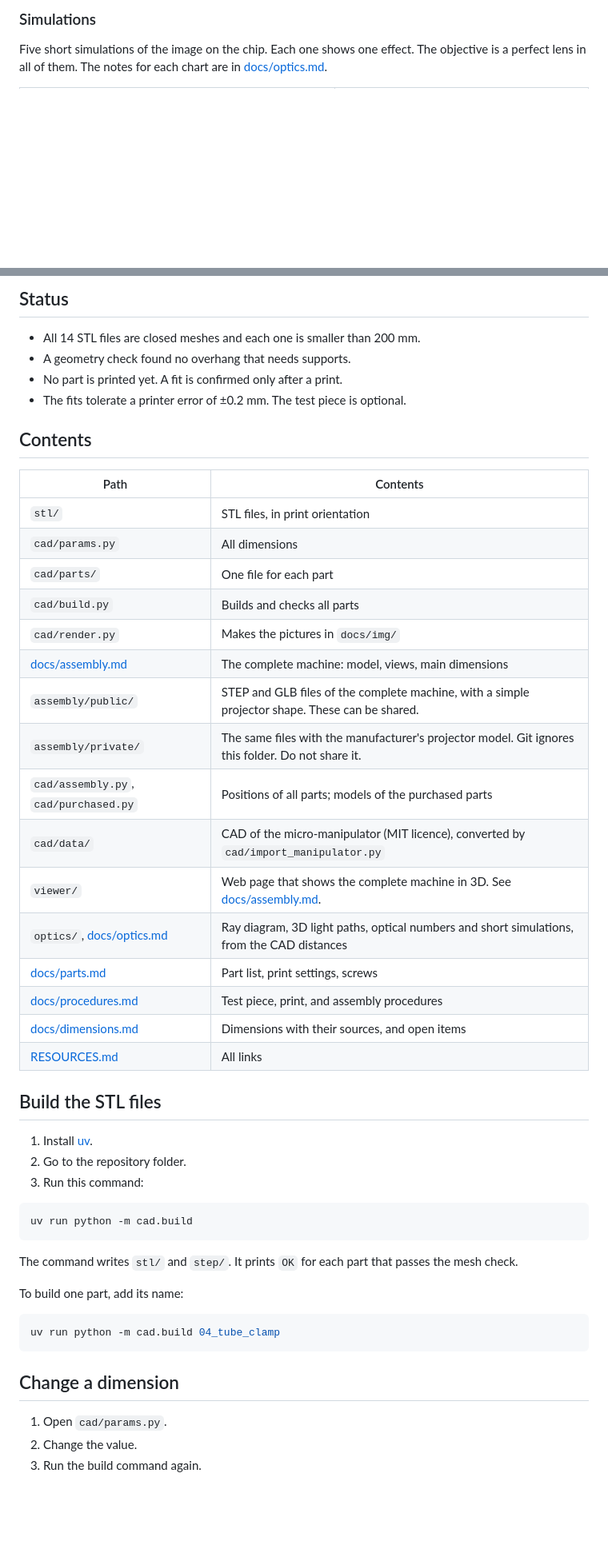
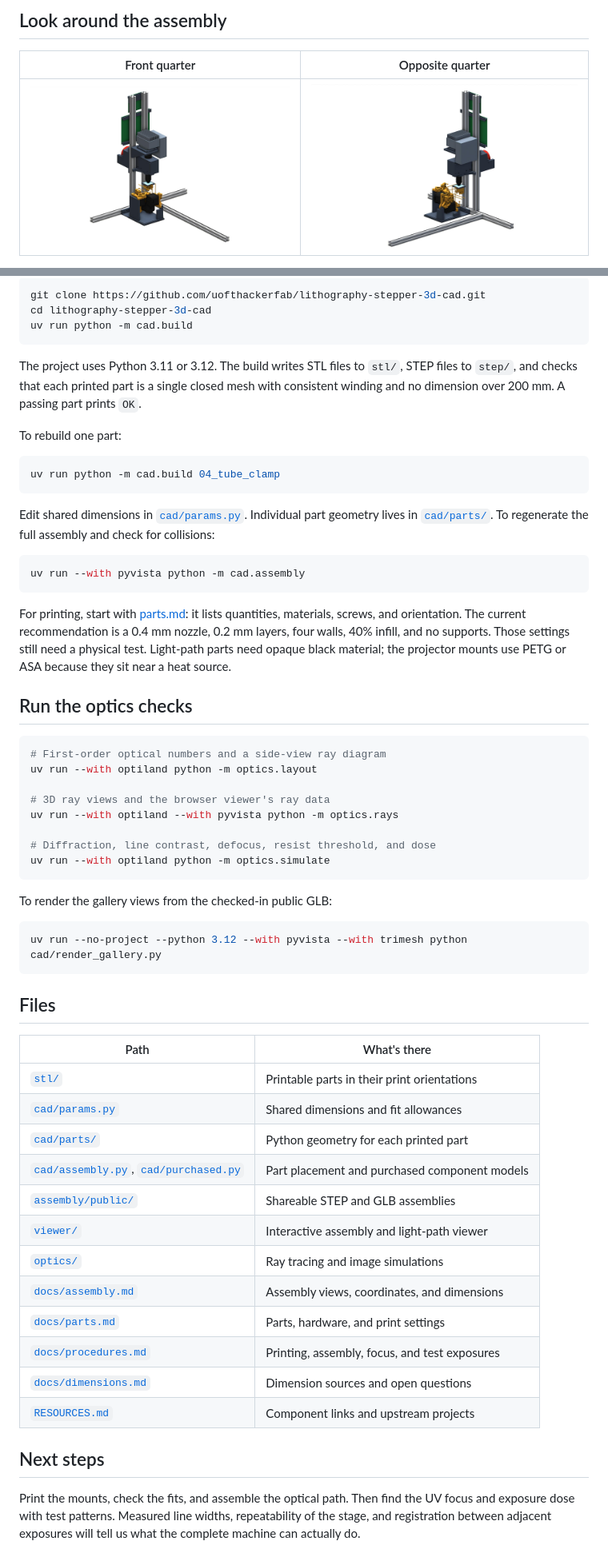
Before and after one commit to uofthackerfab/lithography-stepper-3d-cad, a Markdown page: README.md, 2 parts joined by grey strips. Shown at 80% size. Drawn GitHub-style; pictures changed too: docs/img/gallery/stepper-reverse.jpg (added), docs/img/gallery/stepper-studio.jpg (added); blank space fills up the shorter version.

````diff
--- a/README.md
+++ b/README.md
@@ -38,5 +40,7 @@ Two adjacent mirrors at their real size, and their light on the chip:
 
-### Simulations
+## Look around the assembly
 
-Five short simulations of the image on the chip. Each one shows one effect. The objective is a perfect lens in all of them. The notes for each chart are in [docs/optics.md](docs/optics.md).
+| Front quarter | Opposite quarter |
+| --- | --- |
+| ![Stepper from the front quarter](docs/img/gallery/stepper-studio.jpg) | ![Stepper from the opposite quarter](docs/img/gallery/stepper-reverse.jpg) |
 
@@ -65,52 +60,62 @@ Each picture shows the part in its print orientation.
 
-## Status
-
-- All 14 STL files are closed meshes and each one is smaller than 200 mm.
-- A geometry check found no overhang that needs supports.
-- No part is printed yet. A fit is confirmed only after a print.
-- The fits tolerate a printer error of ±0.2 mm. The test piece is optional.
-
-## Contents
-
-| Path | Contents |
-|---|---|
-| `stl/` | STL files, in print orientation |
-| `cad/params.py` | All dimensions |
-| `cad/parts/` | One file for each part |
-| `cad/build.py` | Builds and checks all parts |
-| `cad/render.py` | Makes the pictures in `docs/img/` |
-| [docs/assembly.md](docs/assembly.md) | The complete machine: model, views, main dimensions |
-| `assembly/public/` | STEP and GLB files of the complete machine, with a simple projector shape. These can be shared. |
-| `assembly/private/` | The same files with the manufacturer's projector model. Git ignores this folder. Do not share it. |
-| `cad/assembly.py`, `cad/purchased.py` | Positions of all parts; models of the purchased parts |
-| `cad/data/` | CAD of the micro-manipulator (MIT licence), converted by `cad/import_manipulator.py` |
-| `viewer/` | Web page that shows the complete machine in 3D. See [docs/assembly.md](docs/assembly.md). |
-| `optics/`, [docs/optics.md](docs/optics.md) | Ray diagram, 3D light paths, optical numbers and short simulations, from the CAD distances |
-| [docs/parts.md](docs/parts.md) | Part list, print settings, screws |
-| [docs/procedures.md](docs/procedures.md) | Test piece, print, and assembly procedures |
-| [docs/dimensions.md](docs/dimensions.md) | Dimensions with their sources, and open items |
-| [RESOURCES.md](RESOURCES.md) | All links |
-
-## Build the STL files
-
-1. Install [uv](https://docs.astral.sh/uv/).
-2. Go to the repository folder.
-3. Run this command:
-
-```bash
+```sh
+git clone https://github.com/uofthackerfab/lithography-stepper-3d-cad.git
+cd lithography-stepper-3d-cad
 uv run python -m cad.build
 ```
 
-The command writes `stl/` and `step/`. It prints `OK` for each part that passes the mesh check.
+The project uses Python 3.11 or 3.12. The build writes STL files to `stl/`, STEP files to `step/`, and checks that each printed part is a single closed mesh with consistent winding and no dimension over 200 mm. A passing part prints `OK`.
 
-To build one part, add its name:
+To rebuild one part:
 
-```bash
+```sh
 uv run python -m cad.build 04_tube_clamp
 ```
 
-## Change a dimension
+Edit shared dimensions in [`cad/params.py`](cad/params.py). Individual part geometry lives in [`cad/parts/`](cad/parts/). To regenerate the full assembly and check for collisions:
 
-1. Open `cad/params.py`.
-2. Change the value.
-3. Run the build command again.
+```sh
+uv run --with pyvista python -m cad.assembly
+```
+
+For printing, start with [parts.md](docs/parts.md): it lists quantities, materials, screws, and orientation. The current recommendation is a 0.4 mm nozzle, 0.2 mm layers, four walls, 40% infill, and no supports. Those settings still need a physical test. Light-path parts need opaque black material; the projector mounts use PETG or ASA because they sit near a heat source.
+
+## Run the optics checks
+
+```sh
+# First-order optical numbers and a side-view ray diagram
+uv run --with optiland python -m optics.layout
+
+# 3D ray views and the browser viewer's ray data
+uv run --with optiland --with pyvista python -m optics.rays
+
+# Diffraction, line contrast, defocus, resist threshold, and dose
+uv run --with optiland python -m optics.simulate
+```
+
+To render the gallery views from the checked-in public GLB:
+
+```sh
+uv run --no-project --python 3.12 --with pyvista --with trimesh python cad/render_gallery.py
+```
+
+## Files
+
+| Path | What's there |
+| --- | --- |
+| [`stl/`](stl/) | Printable parts in their print orientations |
+| [`cad/params.py`](cad/params.py) | Shared dimensions and fit allowances |
+| [`cad/parts/`](cad/parts/) | Python geometry for each printed part |
+| [`cad/assembly.py`](cad/assembly.py), [`cad/purchased.py`](cad/purchased.py) | Part placement and purchased component models |
+| [`assembly/public/`](assembly/public/) | Shareable STEP and GLB assemblies |
+| [`viewer/`](viewer/) | Interactive assembly and light-path viewer |
+| [`optics/`](optics/) | Ray tracing and image simulations |
+| [`docs/assembly.md`](docs/assembly.md) | Assembly views, coordinates, and dimensions |
+| [`docs/parts.md`](docs/parts.md) | Parts, hardware, and print settings |
+| [`docs/procedures.md`](docs/procedures.md) | Printing, assembly, focus, and test exposures |
+| [`docs/dimensions.md`](docs/dimensions.md) | Dimension sources and open questions |
+| [`RESOURCES.md`](RESOURCES.md) | Component links and upstream projects |
+
+## Next steps
+
+Print the mounts, check the fits, and assemble the optical path. Then find the UV focus and exposure dose with test patterns. Measured line widths, repeatability of the stage, and registration between adjacent exposures will tell us what the complete machine can actually do.
````
Also changed, not shown: other parts of README.md (+33 -40 lines), docs/img/gallery/stepper-dark.jpg (added), docs/img/gallery/stepper-detail.jpg (added), 1 other file.
